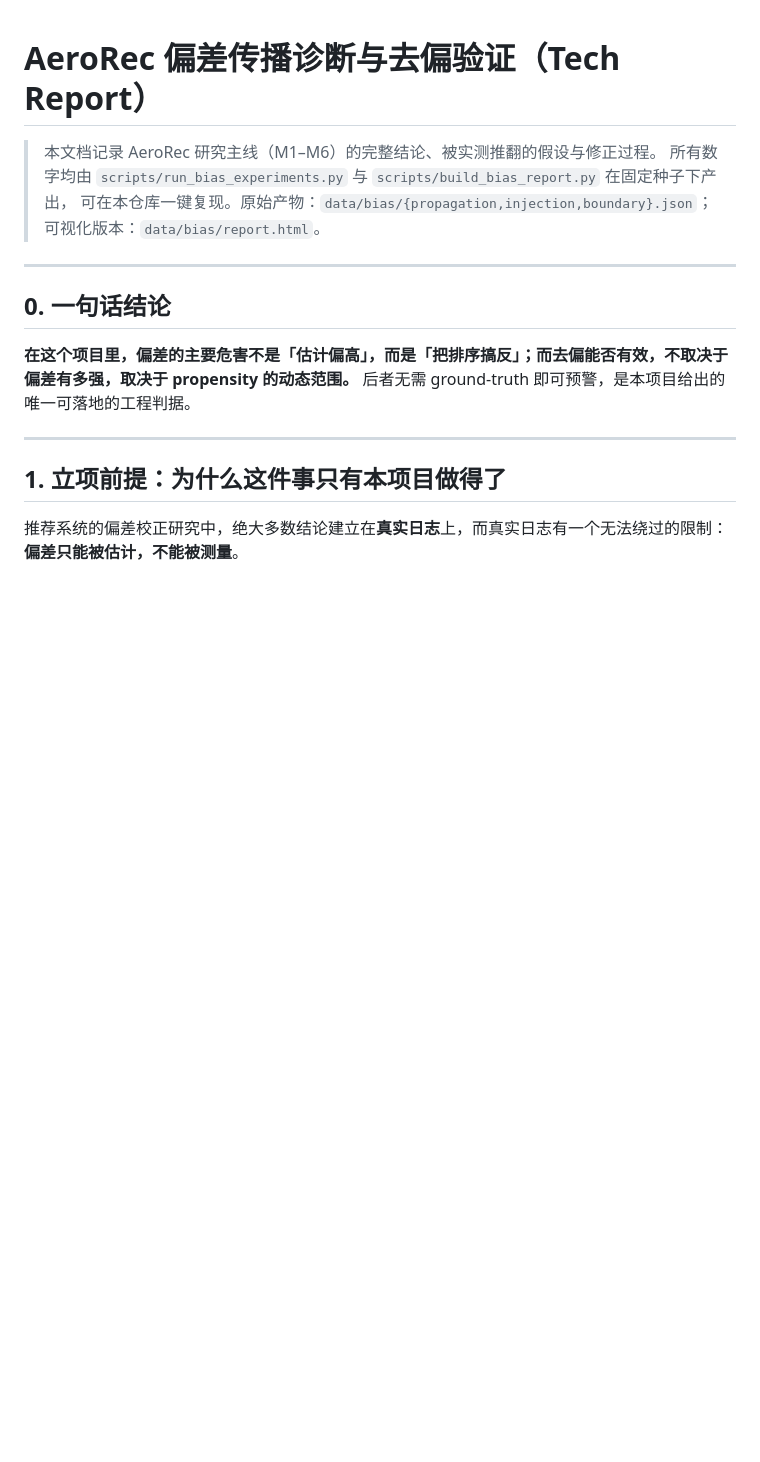
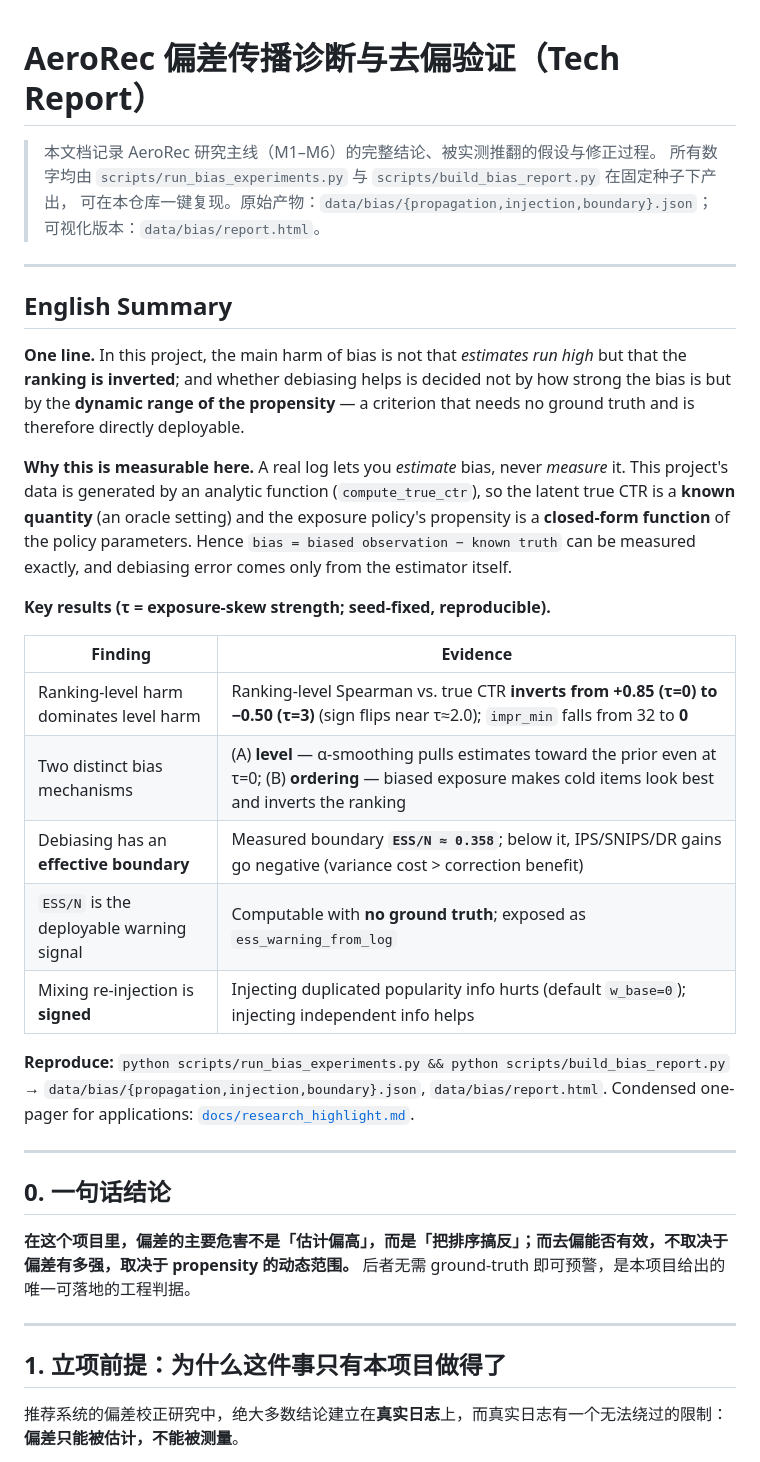
Before and after one commit to Elijah-Lin-Dancer/AeroRec, a Markdown page: docs/bias_report.md, the part around the change. Drawn GitHub-style; blank space fills up the shorter version.

```diff
--- a/docs/bias_report.md
+++ b/docs/bias_report.md
@@ -3,6 +3,34 @@
 > 本文档记录 AeroRec 研究主线（M1–M6）的完整结论、被实测推翻的假设与修正过程。
 > 所有数字均由 `scripts/run_bias_experiments.py` 与 `scripts/build_bias_report.py` 在固定种子下产出，
 > 可在本仓库一键复现。原始产物：`data/bias/{propagation,injection,boundary}.json`；可视化版本：`data/bias/report.html`。
+
+---
+
+## English Summary
+
+**One line.** In this project, the main harm of bias is not that *estimates run high* but that the **ranking is
+inverted**; and whether debiasing helps is decided not by how strong the bias is but by the **dynamic range of
+the propensity** — a criterion that needs no ground truth and is therefore directly deployable.
+
+**Why this is measurable here.** A real log lets you *estimate* bias, never *measure* it. This project's data is
+generated by an analytic function (`compute_true_ctr`), so the latent true CTR is a **known quantity** (an oracle
+setting) and the exposure policy's propensity is a **closed-form function** of the policy parameters. Hence
+`bias = biased observation − known truth` can be measured exactly, and debiasing error comes only from the
+estimator itself.
+
+**Key results (τ = exposure-skew strength; seed-fixed, reproducible).**
+
+| Finding | Evidence |
+|---|---|
+| Ranking-level harm dominates level harm | Ranking-level Spearman vs. true CTR **inverts from +0.85 (τ=0) to −0.50 (τ=3)** (sign flips near τ≈2.0); `impr_min` falls from 32 to **0** |
+| Two distinct bias mechanisms | (A) **level** — α-smoothing pulls estimates toward the prior even at τ=0; (B) **ordering** — biased exposure makes cold items look best and inverts the ranking |
+| Debiasing has an **effective boundary** | Measured boundary **`ESS/N ≈ 0.358`**; below it, IPS/SNIPS/DR gains go negative (variance cost > correction benefit) |
+| `ESS/N` is the deployable warning signal | Computable with **no ground truth**; exposed as `ess_warning_from_log` |
+| Mixing re-injection is **signed** | Injecting duplicated popularity info hurts (default `w_base=0`); injecting independent info helps |
+
+**Reproduce:** `python scripts/run_bias_experiments.py && python scripts/build_bias_report.py`
+→ `data/bias/{propagation,injection,boundary}.json`, `data/bias/report.html`.
+Condensed one-pager for applications: [`docs/research_highlight.md`](research_highlight.md).
 
 ---
 
```
Also changed, not shown: README.md (+57 -3 lines), docs/research_highlight.md (added, +81 -0 lines), docs/assets/bias_en.png (added), docs/assets/bias_zh.png (added), docs/assets/demo_en.png (added), docs/assets/model_en.png (added), 4 other files.
